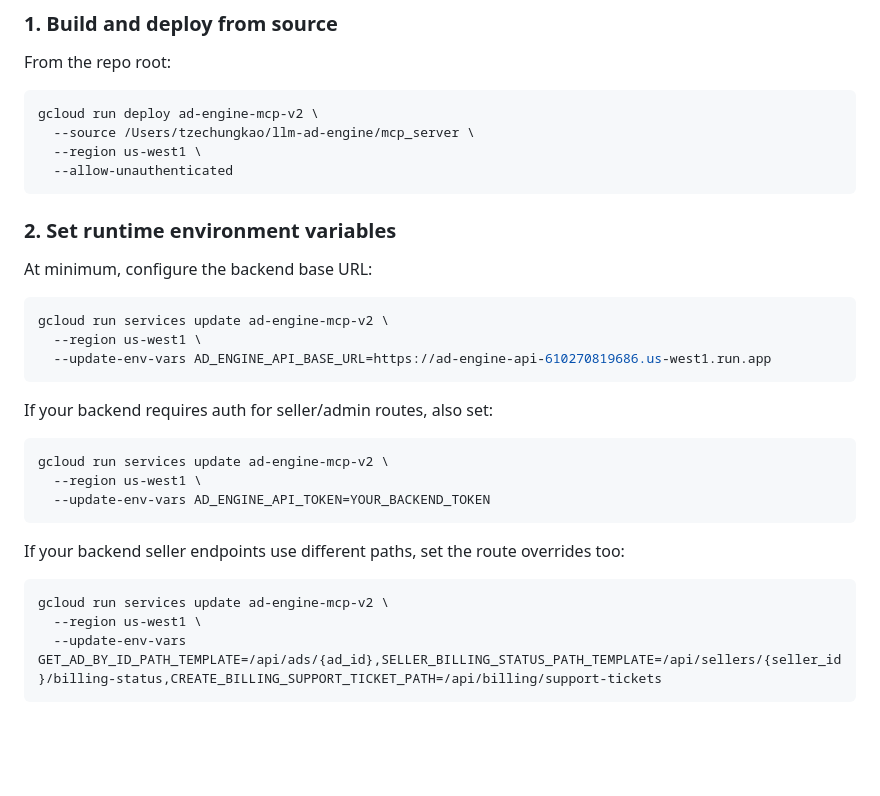
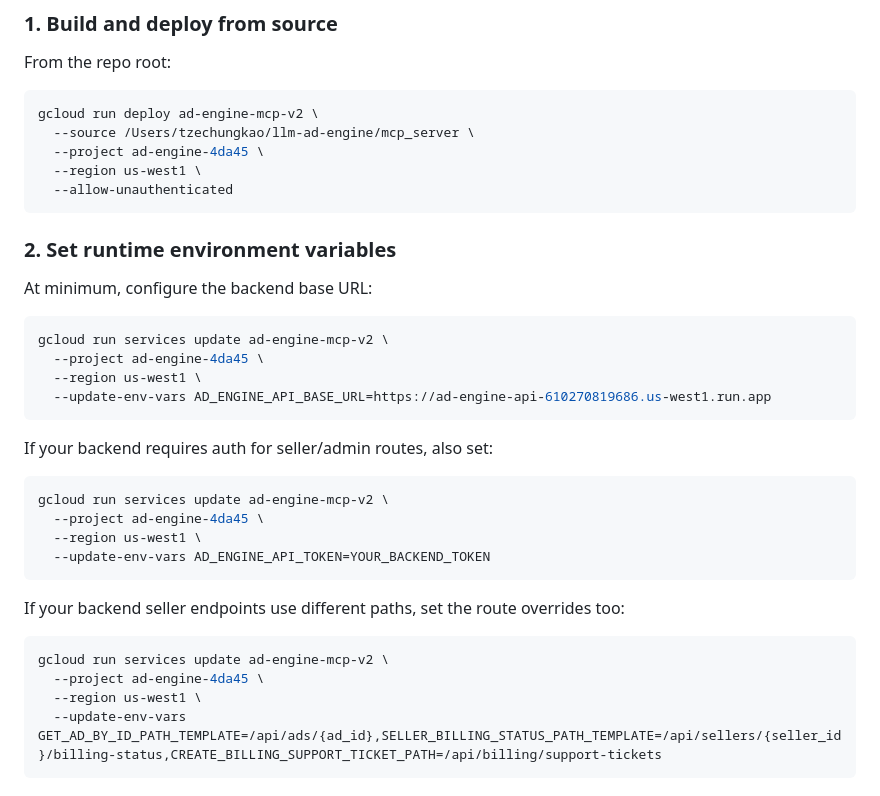
Before and after one commit to petkao/llm-ad-engine, a Markdown page: mcp_server/README.md, the part around the change. Drawn GitHub-style; blank space fills up the shorter version.

````diff
--- a/mcp_server/README.md
+++ b/mcp_server/README.md
@@ -115,6 +115,7 @@ From the repo root:
 ```bash
 gcloud run deploy ad-engine-mcp-v2 \
   --source /Users/tzechungkao/llm-ad-engine/mcp_server \
+  --project ad-engine-4da45 \
   --region us-west1 \
   --allow-unauthenticated
 ```
@@ -125,6 +126,7 @@ At minimum, configure the backend base URL:
 
 ```bash
 gcloud run services update ad-engine-mcp-v2 \
+  --project ad-engine-4da45 \
   --region us-west1 \
   --update-env-vars AD_ENGINE_API_BASE_URL=https://ad-engine-api-610270819686.us-west1.run.app
 ```
@@ -133,6 +135,7 @@ If your backend requires auth for seller/admin routes, also set:
 
 ```bash
 gcloud run services update ad-engine-mcp-v2 \
+  --project ad-engine-4da45 \
   --region us-west1 \
   --update-env-vars AD_ENGINE_API_TOKEN=YOUR_BACKEND_TOKEN
 ```
@@ -141,6 +144,7 @@ If your backend seller endpoints use different paths, set the route overrides to
 
 ```bash
 gcloud run services update ad-engine-mcp-v2 \
+  --project ad-engine-4da45 \
   --region us-west1 \
   --update-env-vars GET_AD_BY_ID_PATH_TEMPLATE=/api/ads/{ad_id},SELLER_BILLING_STATUS_PATH_TEMPLATE=/api/sellers/{seller_id}/billing-status,CREATE_BILLING_SUPPORT_TICKET_PATH=/api/billing/support-tickets
 ```
````
Also changed, not shown: README.md (+21 -14 lines).
